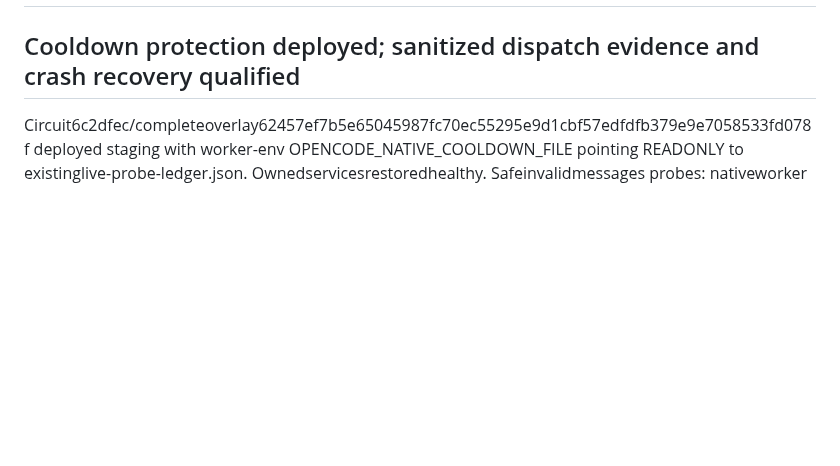
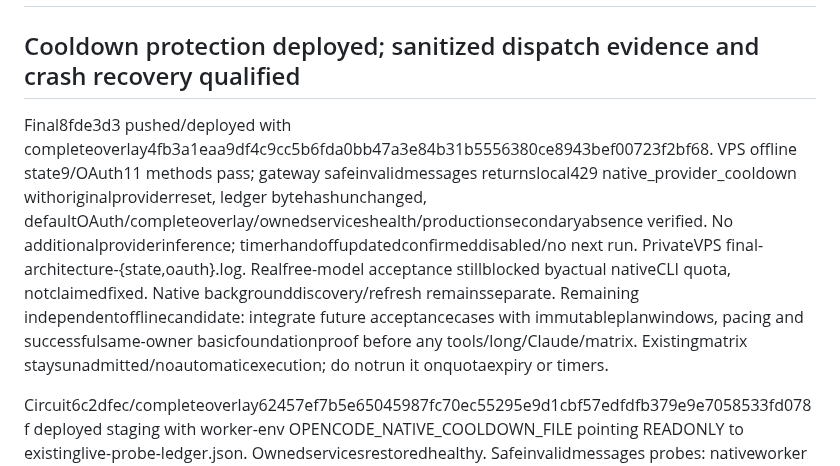
Before and after one commit to anschmieg/tokligence-gateway, a Markdown page: native/opencode/AUTONOMOUS.md, the part around the change. GitHub-like rendering; blank space fills up the shorter version.

Commit message:
docs: record protected staging architecture and remaining live quota blocker

```diff
--- a/native/opencode/AUTONOMOUS.md
+++ b/native/opencode/AUTONOMOUS.md
@@ -1,6 +1,8 @@
 # OpenCode Zen completion checkpoint
 
 ## Cooldown protection deployed; sanitized dispatch evidence and crash recovery qualified
+
+Final8fde3d3 pushed/deployed with completeoverlay4fb3a1eaa9df4c9cc5b6fda0bb47a3e84b31b5556380ce8943bef00723f2bf68. VPS offline state9/OAuth11 methods pass; gateway safeinvalidmessages returnslocal429 native_provider_cooldown withoriginalproviderreset, ledger bytehashunchanged, defaultOAuth/completeoverlay/ownedserviceshealth/productionsecondaryabsence verified. No additionalproviderinference; timerhandoffupdatedconfirmeddisabled/no next run. PrivateVPS final-architecture-{state,oauth}.log. Realfree-model acceptance stillblocked byactual nativeCLI quota, notclaimedfixed. Native backgrounddiscovery/refresh remainsseparate. Remaining independentofflinecandidate: integrate future acceptancecases with immutableplanwindows, pacing and successfulsame-owner basicfoundationproof before any tools/long/Claude/matrix. Existingmatrix staysunadmitted/noautomaticexecution; do notrun it onquotaexpiry or timers.
 
 Circuit6c2dfec/completeoverlay62457ef7b5e65045987fc70ec55295e9d1cbf57edfdfb379e9e7058533fd078f deployed staging with worker-env OPENCODE_NATIVE_COOLDOWN_FILE pointing READONLY to existinglive-probe-ledger.json. Ownedservicesrestoredhealthy. Safeinvalidmessages probes: nativeworker andgateway both locally429 native_provider_cooldown with originalproviderreset00:00:00.332490UTC; no providerinference and ledgerbytehashunchanged. Firstgatewaytest omittedrequiredsessionidentity and gotlocal400; correctedtest suppliedx-session-id andverifiedcircuitthroughgateway. Productionsecondarypathabsent, primaryuntouched. This protectsnormalgatewaytraffic beyonddiagnostics; backgroundnativeConsole/catalog/refresh remainsseparate.
 
```
